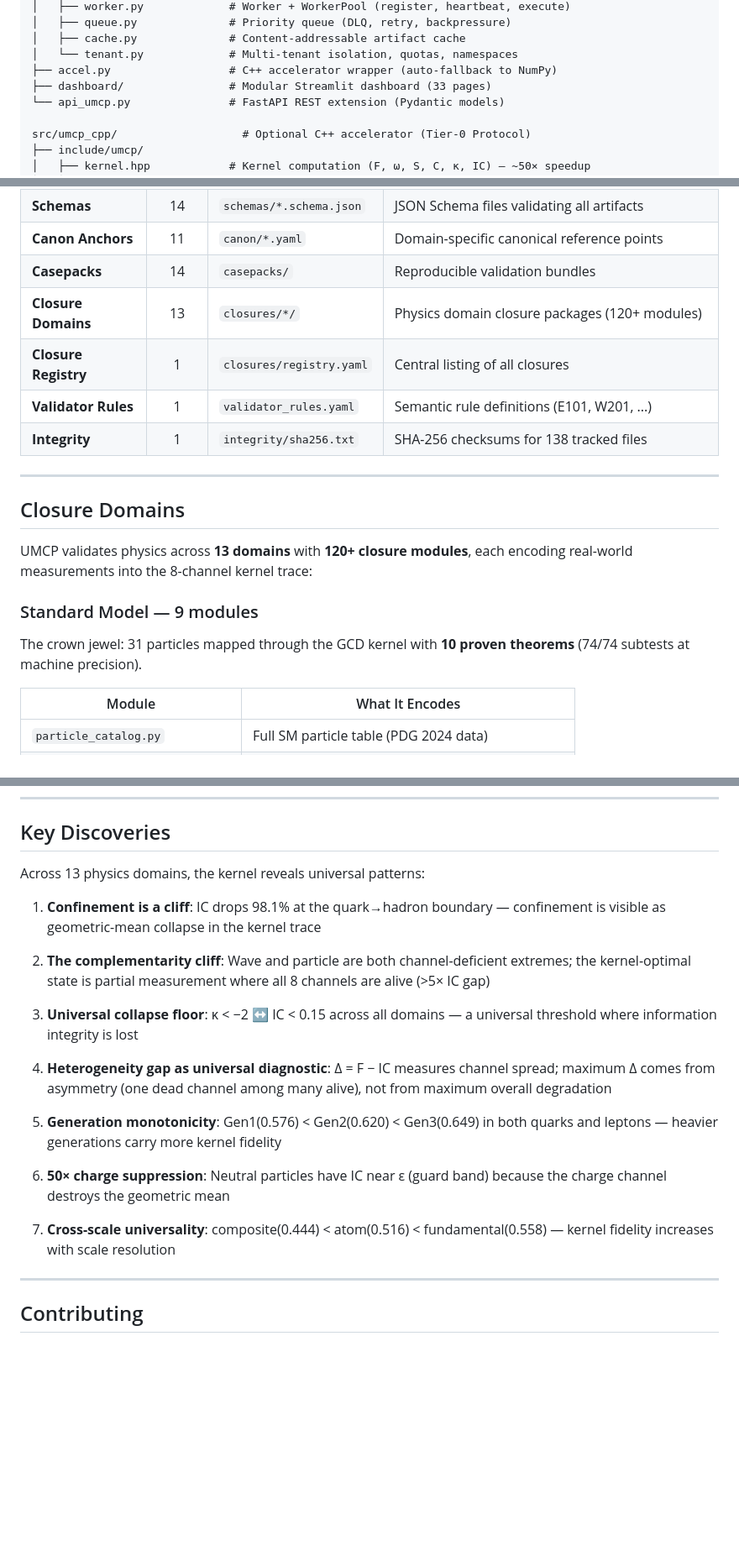
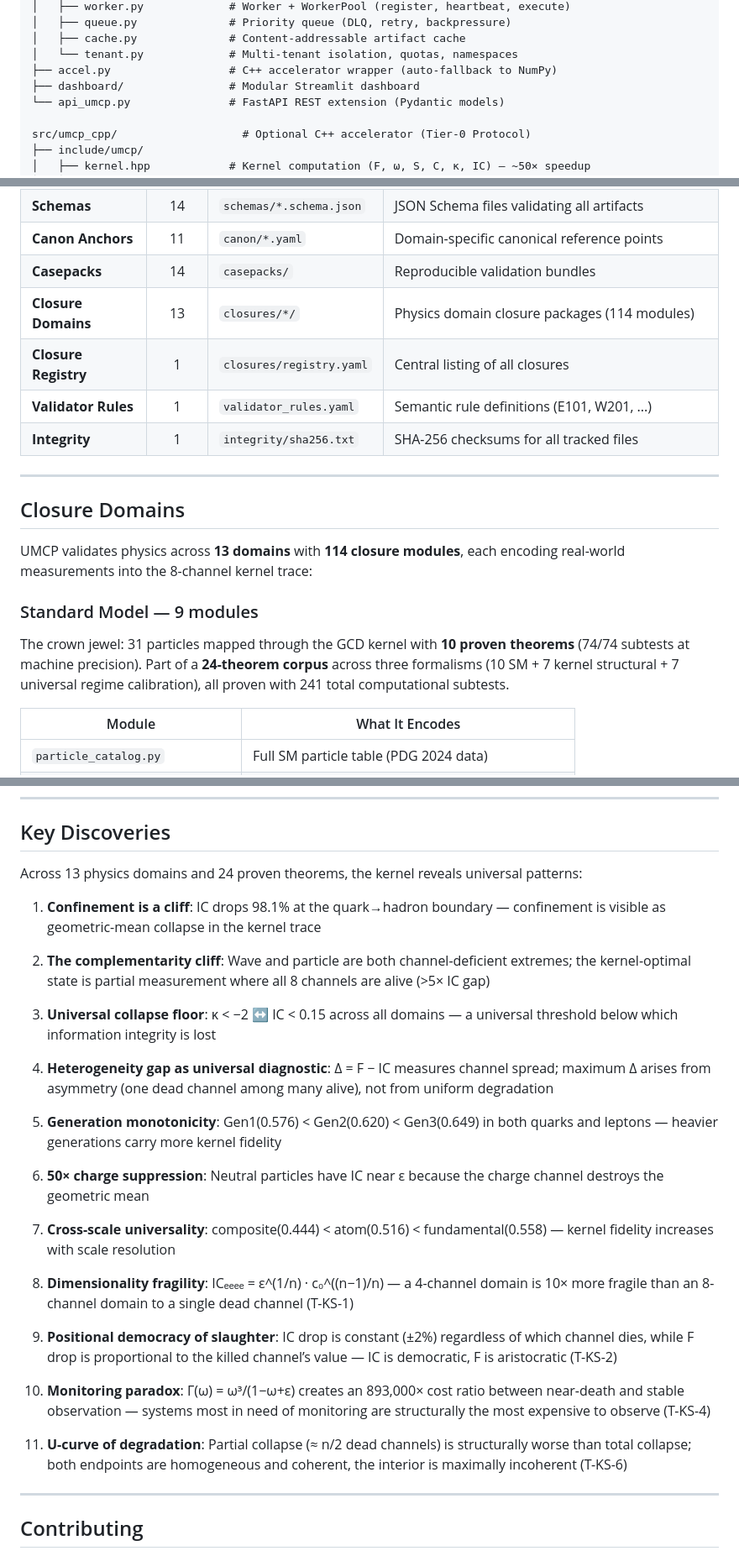
Before and after one commit to calebpruett927/GENERATIVE-COLLAPSE-DYNAMICS, a Markdown page: README.md, 3 parts joined by grey strips. Shown at 84% size. GitHub-like rendering; blank space fills up the shorter version.

```diff
--- a/README.md
+++ b/README.md
@@ -138,7 +139,7 @@ src/umcp/
 │   ├── cache.py              # Content-addressable artifact cache
 │   └── tenant.py             # Multi-tenant isolation, quotas, namespaces
 ├── accel.py                  # C++ accelerator wrapper (auto-fallback to NumPy)
-├── dashboard/                # Modular Streamlit dashboard (33 pages)
+├── dashboard/                # Modular Streamlit dashboard
 └── api_umcp.py               # FastAPI REST extension (Pydantic models)
 
 src/umcp_cpp/                   # Optional C++ accelerator (Tier-0 Protocol)
@@ -159,20 +160,20 @@ src/umcp_cpp/                   # Optional C++ accelerator (Tier-0 Protocol)
 | **Schemas** | 14 | `schemas/*.schema.json` | JSON Schema files validating all artifacts |
 | **Canon Anchors** | 11 | `canon/*.yaml` | Domain-specific canonical reference points |
 | **Casepacks** | 14 | `casepacks/` | Reproducible validation bundles |
-| **Closure Domains** | 13 | `closures/*/` | Physics domain closure packages (120+ modules) |
+| **Closure Domains** | 13 | `closures/*/` | Physics domain closure packages (114 modules) |
 | **Closure Registry** | 1 | `closures/registry.yaml` | Central listing of all closures |
 | **Validator Rules** | 1 | `validator_rules.yaml` | Semantic rule definitions (E101, W201, ...) |
-| **Integrity** | 1 | `integrity/sha256.txt` | SHA-256 checksums for 138 tracked files |
+| **Integrity** | 1 | `integrity/sha256.txt` | SHA-256 checksums for all tracked files |
 
 ---
 
 ## Closure Domains
 
-UMCP validates physics across **13 domains** with **120+ closure modules**, each encoding real-world measurements into the 8-channel kernel trace:
+UMCP validates physics across **13 domains** with **114 closure modules**, each encoding real-world measurements into the 8-channel kernel trace:
 
 ### Standard Model — 9 modules
 
-The crown jewel: 31 particles mapped through the GCD kernel with **10 proven theorems** (74/74 subtests at machine precision).
+The crown jewel: 31 particles mapped through the GCD kernel with **10 proven theorems** (74/74 subtests at machine precision). Part of a **24-theorem corpus** across three formalisms (10 SM + 7 kernel structural + 7 universal regime calibration), all proven with 241 total computational subtests.
 
 | Module | What It Encodes |
 |--------|----------------|
@@ -819,21 +821,29 @@ Kernel fidelity increases with scale resolution: composite(0.444) < atomic(0.516
 
 ## Key Discoveries
 
-Across 13 physics domains, the kernel reveals universal patterns:
+Across 13 physics domains and 24 proven theorems, the kernel reveals universal patterns:
 
 1. **Confinement is a cliff**: IC drops 98.1% at the quark→hadron boundary — confinement is visible as geometric-mean collapse in the kernel trace
 
 2. **The complementarity cliff**: Wave and particle are both channel-deficient extremes; the kernel-optimal state is partial measurement where all 8 channels are alive (>5× IC gap)
 
-3. **Universal collapse floor**: κ < −2 ↔ IC < 0.15 across all domains — a universal threshold where information integrity is lost
+3. **Universal collapse floor**: κ < −2 ↔ IC < 0.15 across all domains — a universal threshold below which information integrity is lost
 
-4. **Heterogeneity gap as universal diagnostic**: Δ = F − IC measures channel spread; maximum Δ comes from asymmetry (one dead channel among many alive), not from maximum overall degradation
+4. **Heterogeneity gap as universal diagnostic**: Δ = F − IC measures channel spread; maximum Δ arises from asymmetry (one dead channel among many alive), not from uniform degradation
 
 5. **Generation monotonicity**: Gen1(0.576) < Gen2(0.620) < Gen3(0.649) in both quarks and leptons — heavier generations carry more kernel fidelity
 
-6. **50× charge suppression**: Neutral particles have IC near ε (guard band) because the charge channel destroys the geometric mean
+6. **50× charge suppression**: Neutral particles have IC near ε because the charge channel destroys the geometric mean
 
 7. **Cross-scale universality**: composite(0.444) < atom(0.516) < fundamental(0.558) — kernel fidelity increases with scale resolution
+
+8. **Dimensionality fragility**: ICₑₑₑₑ = ε^(1/n) · c₀^((n−1)/n) — a 4-channel domain is 10× more fragile than an 8-channel domain to a single dead channel (T-KS-1)
+
+9. **Positional democracy of slaughter**: IC drop is constant (±2%) regardless of which channel dies, while F drop is proportional to the killed channel’s value — IC is democratic, F is aristocratic (T-KS-2)
+
+10. **Monitoring paradox**: Γ(ω) = ω³/(1−ω+ε) creates an 893,000× cost ratio between near-death and stable observation — systems most in need of monitoring are structurally the most expensive to observe (T-KS-4)
+
+11. **U-curve of degradation**: Partial collapse (≈ n/2 dead channels) is structurally worse than total collapse; both endpoints are homogeneous and coherent, the interior is maximally incoherent (T-KS-6)
 
 ---
 
```
Also changed, not shown: other parts of README.md (+29 -27 lines).
